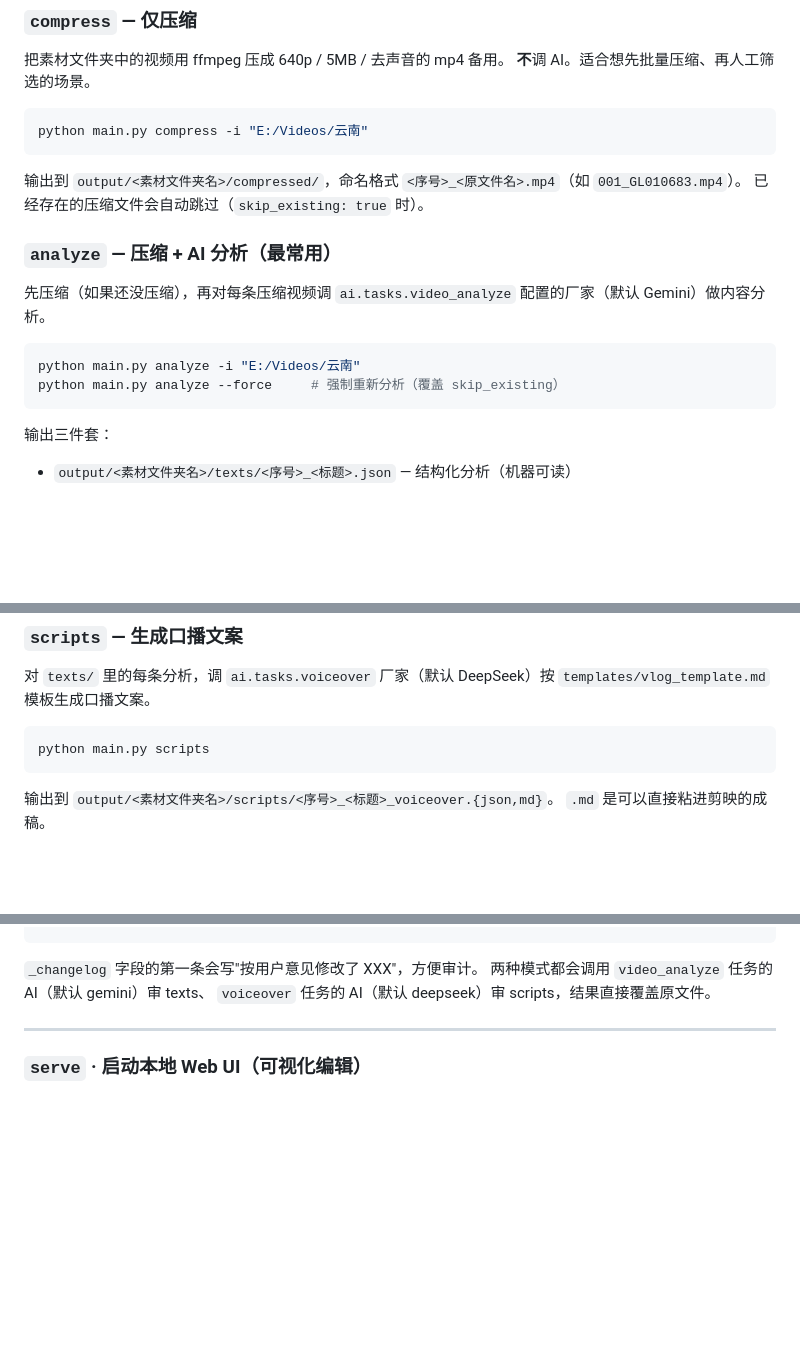
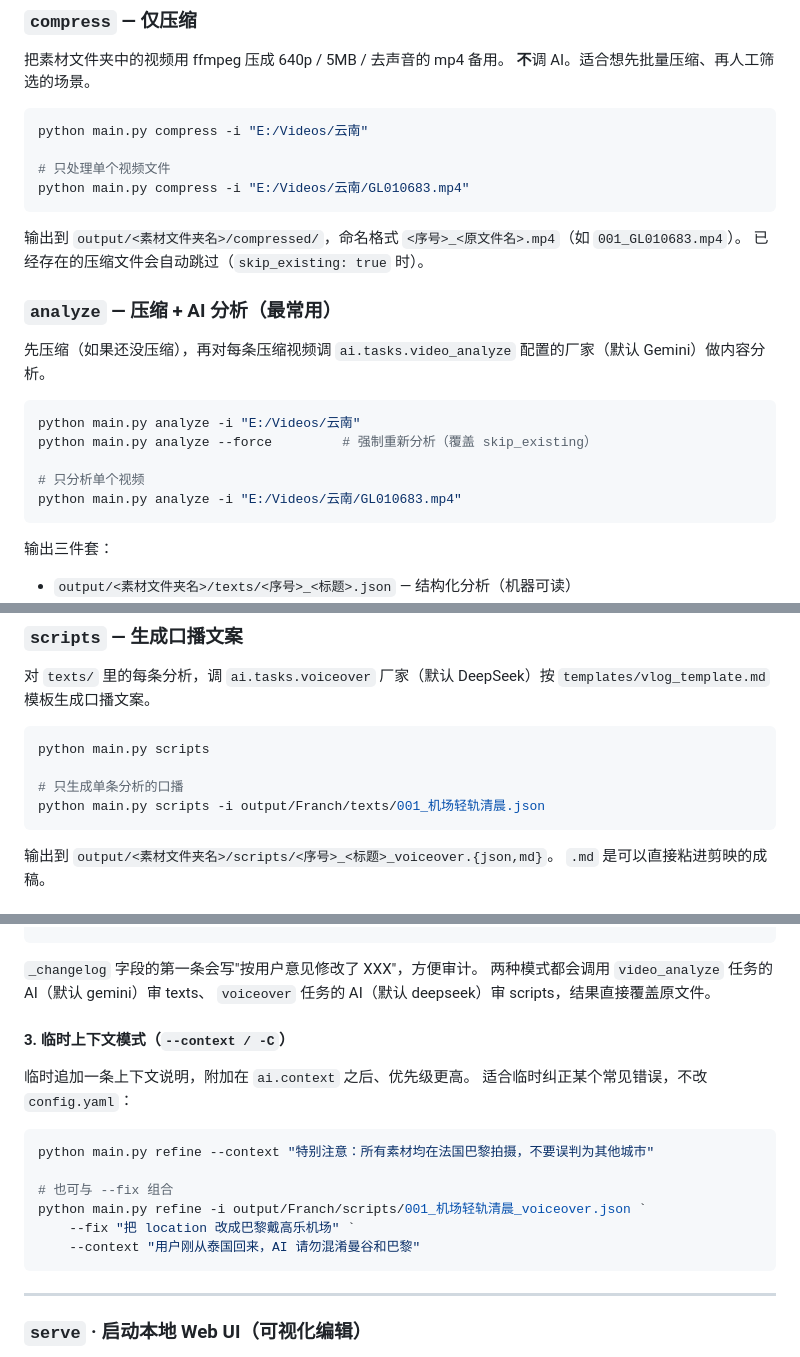
Before and after one commit to Leisurelybear/Clio, a Markdown page: README.md, 3 parts joined by grey strips. Drawn GitHub-style; blank space fills up the shorter version.

Commit message:
docs: update README with single-file and --context usage, mark R-003a/b/c done

````diff
--- a/README.md
+++ b/README.md
@@ -311,6 +311,9 @@ python main.py check -i "E:/Videos/云南"     # 同时验证指定素材目录
 
 ```powershell
 python main.py compress -i "E:/Videos/云南"
+
+# 只处理单个视频文件
+python main.py compress -i "E:/Videos/云南/GL010683.mp4"
 ```
 
 输出到 `output/<素材文件夹名>/compressed/`，命名格式 `<序号>_<原文件名>.mp4`（如 `001_GL010683.mp4`）。
@@ -322,7 +325,10 @@ python main.py compress -i "E:/Videos/云南"
 
 ```powershell
 python main.py analyze -i "E:/Videos/云南"
-python main.py analyze --force     # 强制重新分析（覆盖 skip_existing）
+python main.py analyze --force         # 强制重新分析（覆盖 skip_existing）
+
+# 只分析单个视频
+python main.py analyze -i "E:/Videos/云南/GL010683.mp4"
 ```
 
 输出三件套：
@@ -340,6 +346,9 @@ python main.py analyze --force     # 强制重新分析（覆盖 skip_existing
 
 ```powershell
 python main.py scripts
+
+# 只生成单条分析的口播
+python main.py scripts -i output/Franch/texts/001_机场轻轨清晨.json
 ```
 
 输出到 `output/<素材文件夹名>/scripts/<序号>_<标题>_voiceover.{json,md}`。
@@ -443,6 +452,20 @@ python main.py refine -i output/Franch/scripts/001_机场轻轨清晨_voiceover.
 `_changelog` 字段的第一条会写"按用户意见修改了 XXX"，方便审计。
 两种模式都会调用 `video_analyze` 任务的 AI（默认 gemini）审 texts、
 `voiceover` 任务的 AI（默认 deepseek）审 scripts，结果直接覆盖原文件。
+
+#### 3. 临时上下文模式（`--context / -C`）
+
+临时追加一条上下文说明，附加在 `ai.context` 之后、优先级更高。
+适合临时纠正某个常见错误，不改 `config.yaml`：
+
+```powershell
+python main.py refine --context "特别注意：所有素材均在法国巴黎拍摄，不要误判为其他城市"
+
+# 也可与 --fix 组合
+python main.py refine -i output/Franch/scripts/001_机场轻轨清晨_voiceover.json `
+    --fix "把 location 改成巴黎戴高乐机场" `
+    --context "用户刚从泰国回来，AI 请勿混淆曼谷和巴黎"
+```
 
 ---
 
````
Also changed, not shown: README.en.md (+24 -1 lines), ROADMAP.md (+3 -3 lines).
